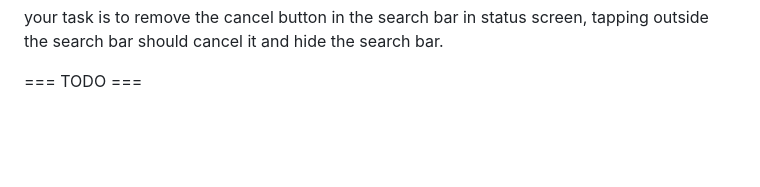
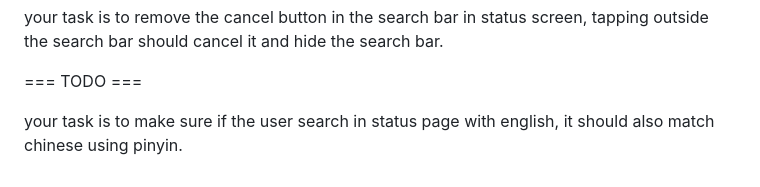
Before and after one commit to tianhaoz95/time_since, a Markdown page: NOTE.md, the part around the change. Rendered like a GitHub page; blank space fills up the shorter version.

Commit message:
feat(status): add pinyin support for english search to match chinese

```diff
--- a/NOTE.md
+++ b/NOTE.md
@@ -168,3 +168,5 @@ your task is to add search function in status screen. A search icon button shoul
 your task is to remove the cancel button in the search bar in status screen, tapping outside the search bar should cancel it and hide the search bar.
 
 === TODO ===
+
+your task is to make sure if the user search in status page with english, it should also match chinese using pinyin.
```
